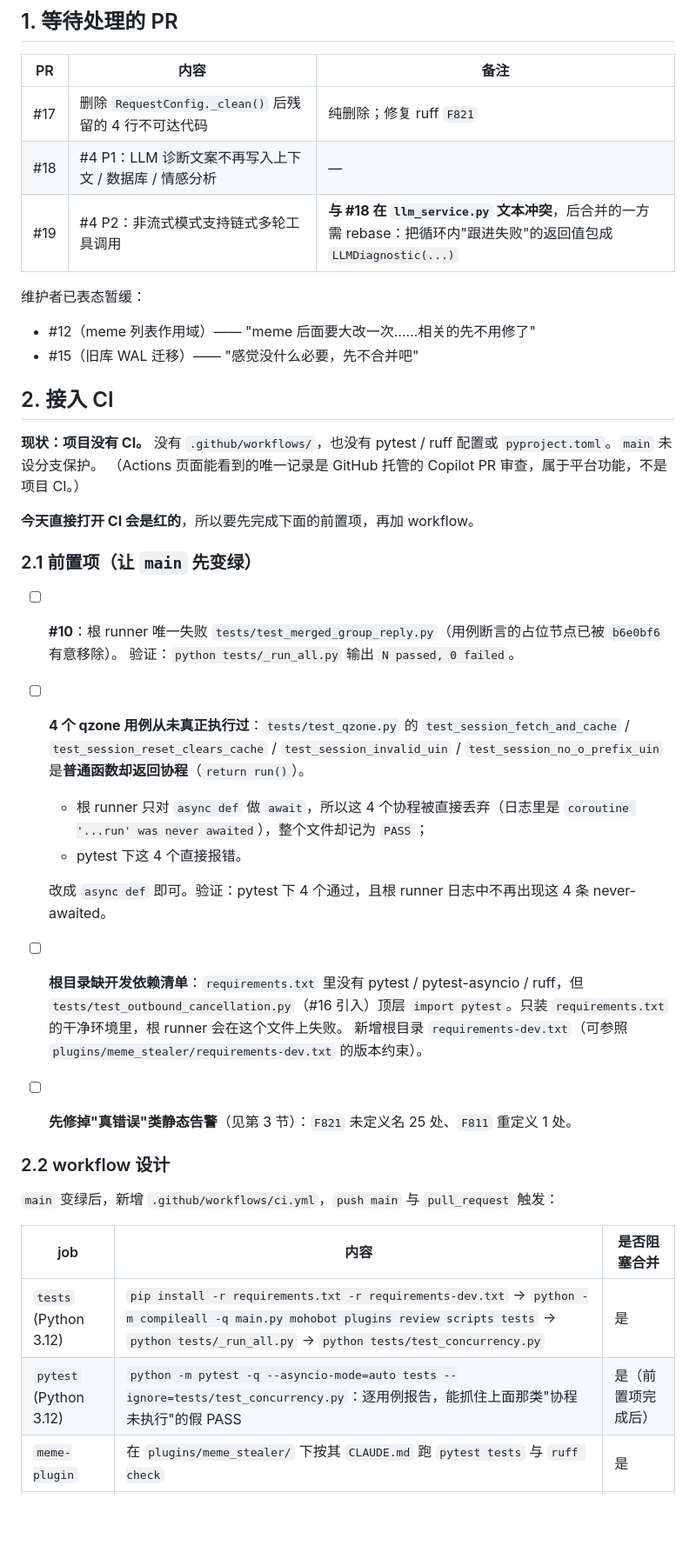
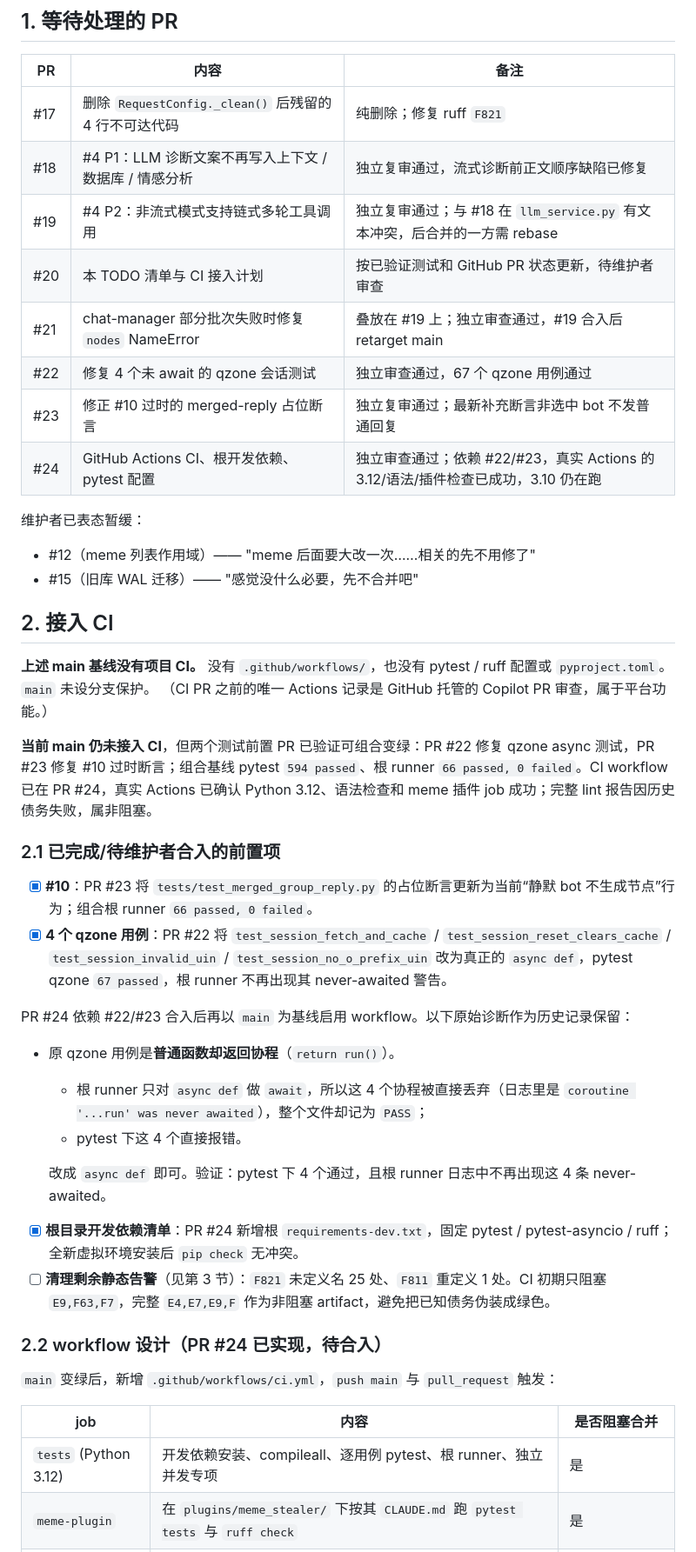
Before and after one commit to CarefreeSongs712/mohobot, a Markdown page: TODO.md, the part around one of its changes. Shown at 87% size. GitHub-like rendering; blank space fills up the shorter version.

Commit message:
docs: 更新 TODO 的 PR 进度和 CI 实际验证状态

```diff
--- a/TODO.md
+++ b/TODO.md
@@ -18,8 +18,13 @@
 | PR | 内容 | 备注 |
 |---|---|---|
 | #17 | 删除 `RequestConfig._clean()` 后残留的 4 行不可达代码 | 纯删除；修复 ruff `F821` |
-| #18 | #4 P1：LLM 诊断文案不再写入上下文 / 数据库 / 情感分析 | — |
-| #19 | #4 P2：非流式模式支持链式多轮工具调用 | **与 #18 在 `llm_service.py` 文本冲突**，后合并的一方需 rebase：把循环内"跟进失败"的返回值包成 `LLMDiagnostic(...)` |
+| #18 | #4 P1：LLM 诊断文案不再写入上下文 / 数据库 / 情感分析 | 独立复审通过，流式诊断前正文顺序缺陷已修复 |
+| #19 | #4 P2：非流式模式支持链式多轮工具调用 | 独立复审通过；与 #18 在 `llm_service.py` 有文本冲突，后合并的一方需 rebase |
+| #20 | 本 TODO 清单与 CI 接入计划 | 按已验证测试和 GitHub PR 状态更新，待维护者审查 |
+| #21 | chat-manager 部分批次失败时修复 `nodes` NameError | 叠放在 #19 上；独立审查通过，#19 合入后 retarget main |
+| #22 | 修复 4 个未 await 的 qzone 会话测试 | 独立审查通过，67 个 qzone 用例通过 |
+| #23 | 修正 #10 过时的 merged-reply 占位断言 | 独立复审通过；最新补充断言非选中 bot 不发普通回复 |
+| #24 | GitHub Actions CI、根开发依赖、pytest 配置 | 独立审查通过；依赖 #22/#23，真实 Actions 的 3.12/语法/插件检查已成功，3.10 仍在跑 |
 
 维护者已表态暂缓：
 
@@ -28,30 +33,31 @@
 
 ## 2. 接入 CI
 
-**现状：项目没有 CI。** 没有 `.github/workflows/`，也没有 pytest / ruff 配置或 `pyproject.toml`。`main` 未设分支保护。
-（Actions 页面能看到的唯一记录是 GitHub 托管的 Copilot PR 审查，属于平台功能，不是项目 CI。）
+**上述 main 基线没有项目 CI。** 没有 `.github/workflows/`，也没有 pytest / ruff 配置或 `pyproject.toml`。`main` 未设分支保护。
+（CI PR 之前的唯一 Actions 记录是 GitHub 托管的 Copilot PR 审查，属于平台功能。）
 
-**今天直接打开 CI 会是红的**，所以要先完成下面的前置项，再加 workflow。
+**当前 main 仍未接入 CI**，但两个测试前置 PR 已验证可组合变绿：PR #22 修复 qzone async 测试，PR #23 修复 #10 过时断言；组合基线 pytest `594 passed`、根 runner `66 passed, 0 failed`。CI workflow 已在 PR #24，真实 Actions 已确认 Python 3.12、语法检查和 meme 插件 job 成功；完整 lint 报告因历史债务失败，属非阻塞。
 
-### 2.1 前置项（让 `main` 先变绿）
+### 2.1 已完成/待维护者合入的前置项
 
-- [ ] **#10**：根 runner 唯一失败 `tests/test_merged_group_reply.py`（用例断言的占位节点已被 `b6e0bf6` 有意移除）。
-  验证：`python tests/_run_all.py` 输出 `N passed, 0 failed`。
-- [ ] **4 个 qzone 用例从未真正执行过**：`tests/test_qzone.py` 的 `test_session_fetch_and_cache` / `test_session_reset_clears_cache` / `test_session_invalid_uin` / `test_session_no_o_prefix_uin` 是**普通函数却返回协程**（`return run()`）。
+- [x] **#10**：PR #23 将 `tests/test_merged_group_reply.py` 的占位断言更新为当前“静默 bot 不生成节点”行为；组合根 runner `66 passed, 0 failed`。
+- [x] **4 个 qzone 用例**：PR #22 将 `test_session_fetch_and_cache` / `test_session_reset_clears_cache` / `test_session_invalid_uin` / `test_session_no_o_prefix_uin` 改为真正的 `async def`，pytest qzone `67 passed`，根 runner 不再出现其 never-awaited 警告。
+
+PR #24 依赖 #22/#23 合入后再以 `main` 为基线启用 workflow。以下原始诊断作为历史记录保留：
+
+- 原 qzone 用例是**普通函数却返回协程**（`return run()`）。
   - 根 runner 只对 `async def` 做 `await`，所以这 4 个协程被直接丢弃（日志里是 `coroutine '...run' was never awaited`），整个文件却记为 `PASS`；
   - pytest 下这 4 个直接报错。
 
   改成 `async def` 即可。验证：pytest 下 4 个通过，且根 runner 日志中不再出现这 4 条 never-awaited。
-- [ ] **根目录缺开发依赖清单**：`requirements.txt` 里没有 pytest / pytest-asyncio / ruff，但 `tests/test_outbound_cancellation.py`（#16 引入）顶层 `import pytest`。只装 `requirements.txt` 的干净环境里，根 runner 会在这个文件上失败。
-  新增根目录 `requirements-dev.txt`（可参照 `plugins/meme_stealer/requirements-dev.txt` 的版本约束）。
-- [ ] **先修掉"真错误"类静态告警**（见第 3 节）：`F821` 未定义名 25 处、`F811` 重定义 1 处。
+- [x] **根目录开发依赖清单**：PR #24 新增根 `requirements-dev.txt`，固定 pytest / pytest-asyncio / ruff；全新虚拟环境安装后 `pip check` 无冲突。
+- [ ] **清理剩余静态告警**（见第 3 节）：`F821` 未定义名 25 处、`F811` 重定义 1 处。CI 初期只阻塞 `E9,F63,F7`，完整 `E4,E7,E9,F` 作为非阻塞 artifact，避免把已知债务伪装成绿色。
 
-### 2.2 workflow 设计
+### 2.2 workflow 设计（PR #24 已实现，待合入）
 
 `main` 变绿后，新增 `.github/workflows/ci.yml`，`push main` 与 `pull_request` 触发：
 
 | job | 内容 | 是否阻塞合并 |
 |---|---|---|
-| `tests` (Python 3.12) | `pip install -r requirements.txt -r requirements-dev.txt` → `python -m compileall -q main.py mohobot plugins review scripts tests` → `python tests/_run_all.py` → `python tests/test_concurrency.py` | 是 |
-| `pytest` (Python 3.12) | `python -m pytest -q --asyncio-mode=auto tests --ignore=tests/test_concurrency.py`：逐用例报告，能抓住上面那类"协程未执行"的假 PASS | 是（前置项完成后） |
+| `tests` (Python 3.12) | 开发依赖安装、compileall、逐用例 pytest、根 runner、独立并发专项 | 是 |
 | `meme-plugin` | 在 `plugins/meme_stealer/` 下按其 `CLAUDE.md` 跑 `pytest tests` 与 `ruff check` | 是 |
```
Also changed, not shown: other parts of TODO.md (+7 -6 lines).
